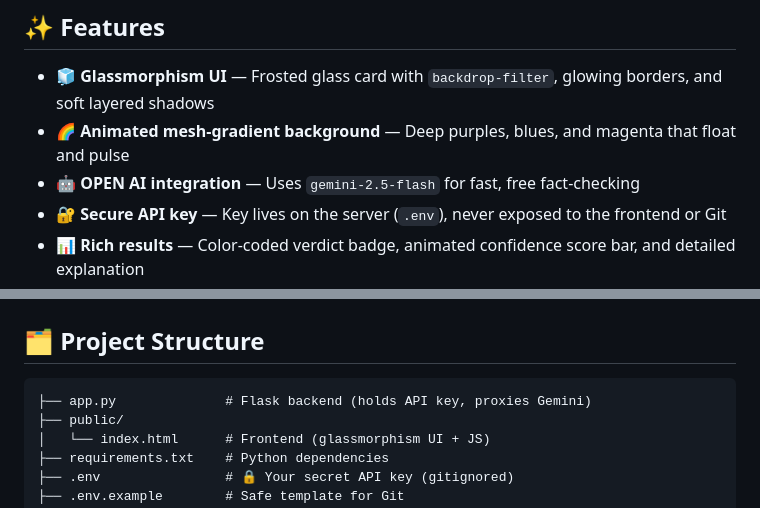
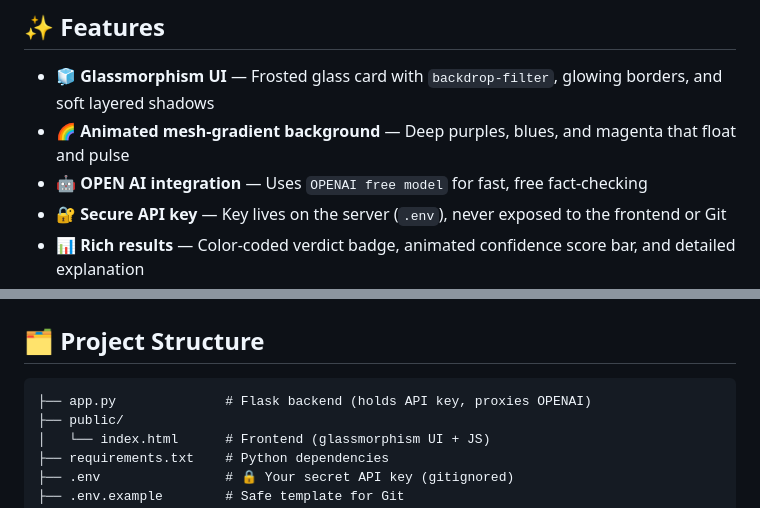
Before and after one commit to anurag2501585-netizen/Fake_News_Detector, a Markdown page: README.md, 2 parts joined by grey strips. GitHub-like rendering.

````diff
--- a/README.md
+++ b/README.md
@@ -6,7 +6,7 @@ An AI-powered **Fake News Detection** web application with a stunning **Glassmor
 
 - 🧊 **Glassmorphism UI** — Frosted glass card with `backdrop-filter`, glowing borders, and soft layered shadows
 - 🌈 **Animated mesh-gradient background** — Deep purples, blues, and magenta that float and pulse
-- 🤖 **OPEN AI integration** — Uses `gemini-2.5-flash` for fast, free fact-checking
+- 🤖 **OPEN AI integration** — Uses `OPENAI free model` for fast, free fact-checking
 - 🔐 **Secure API key** — Key lives on the server (`.env`), never exposed to the frontend or Git
 - 📊 **Rich results** — Color-coded verdict badge, animated confidence score bar, and detailed explanation
 - ⚡ **Smooth UX** — Loading spinner with glowing pulse, fade-in results, graceful error handling
@@ -60,7 +60,7 @@ Your API key is **never committed** to Git thanks to the `.gitignore` file:
 ## 🗂️ Project Structure
 
 ```
-├── app.py              # Flask backend (holds API key, proxies Gemini)
+├── app.py              # Flask backend (holds API key, proxies OPENAI)
 ├── public/
 │   └── index.html      # Frontend (glassmorphism UI + JS)
 ├── requirements.txt    # Python dependencies
````
